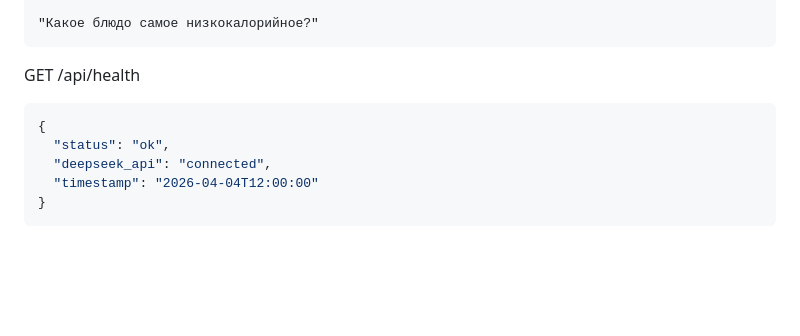
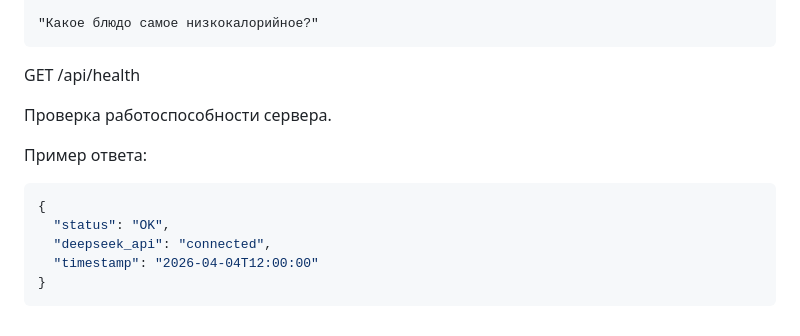
Before and after one commit to VikaMironova/AIHelper, a Markdown page: README.md, the part around one of its changes. GitHub-like rendering; blank space fills up the shorter version.

````diff
--- a/README.md
+++ b/README.md
@@ -124,9 +124,13 @@ POST /api/chat
 
 GET /api/health
 
+Проверка работоспособности сервера.
+
+Пример ответа:
+
 ```json
 {
-  "status": "ok",
+  "status": "OK",
   "deepseek_api": "connected",
   "timestamp": "2026-04-04T12:00:00"
 }
````
Also changed, not shown: other parts of README.md (+1 -1 lines).
